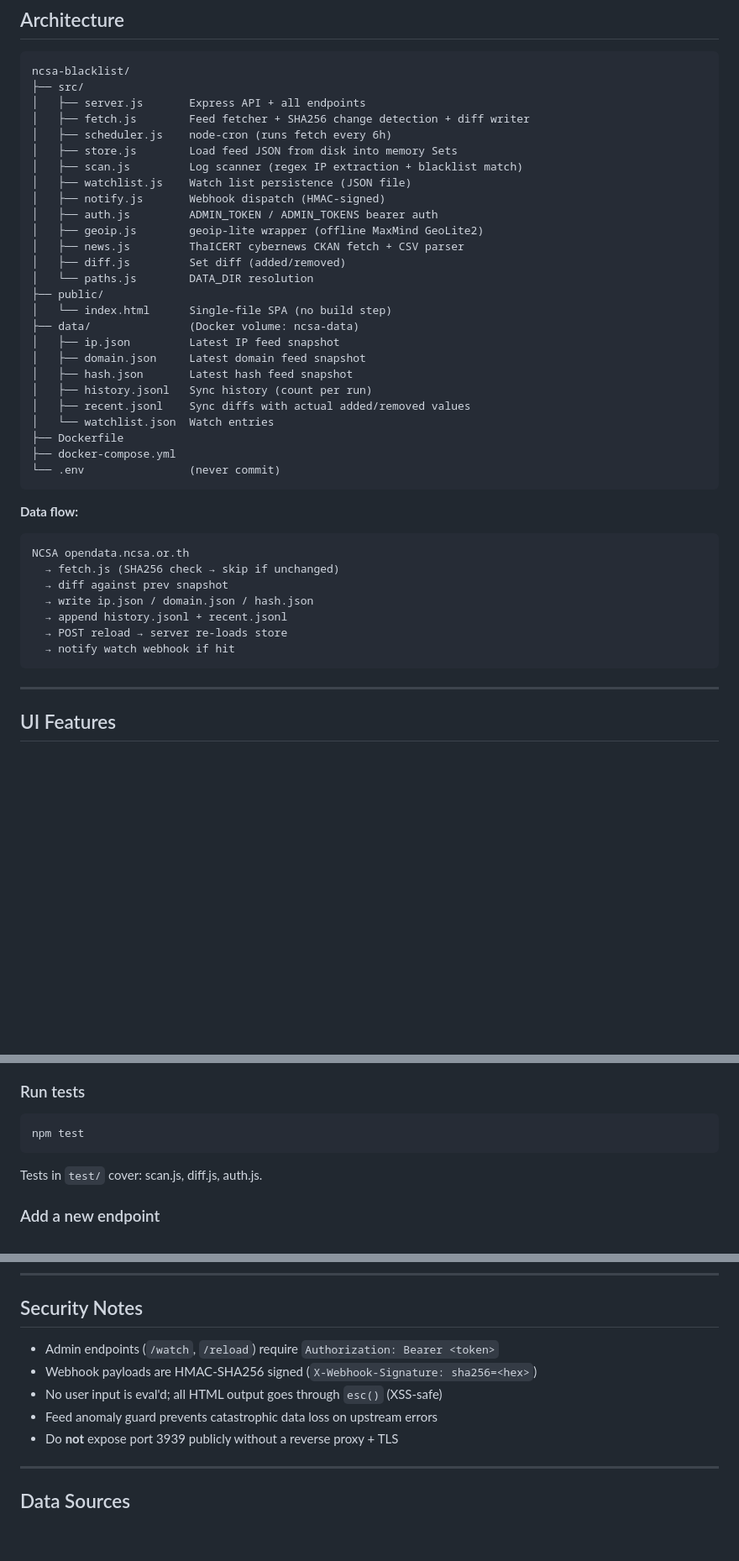
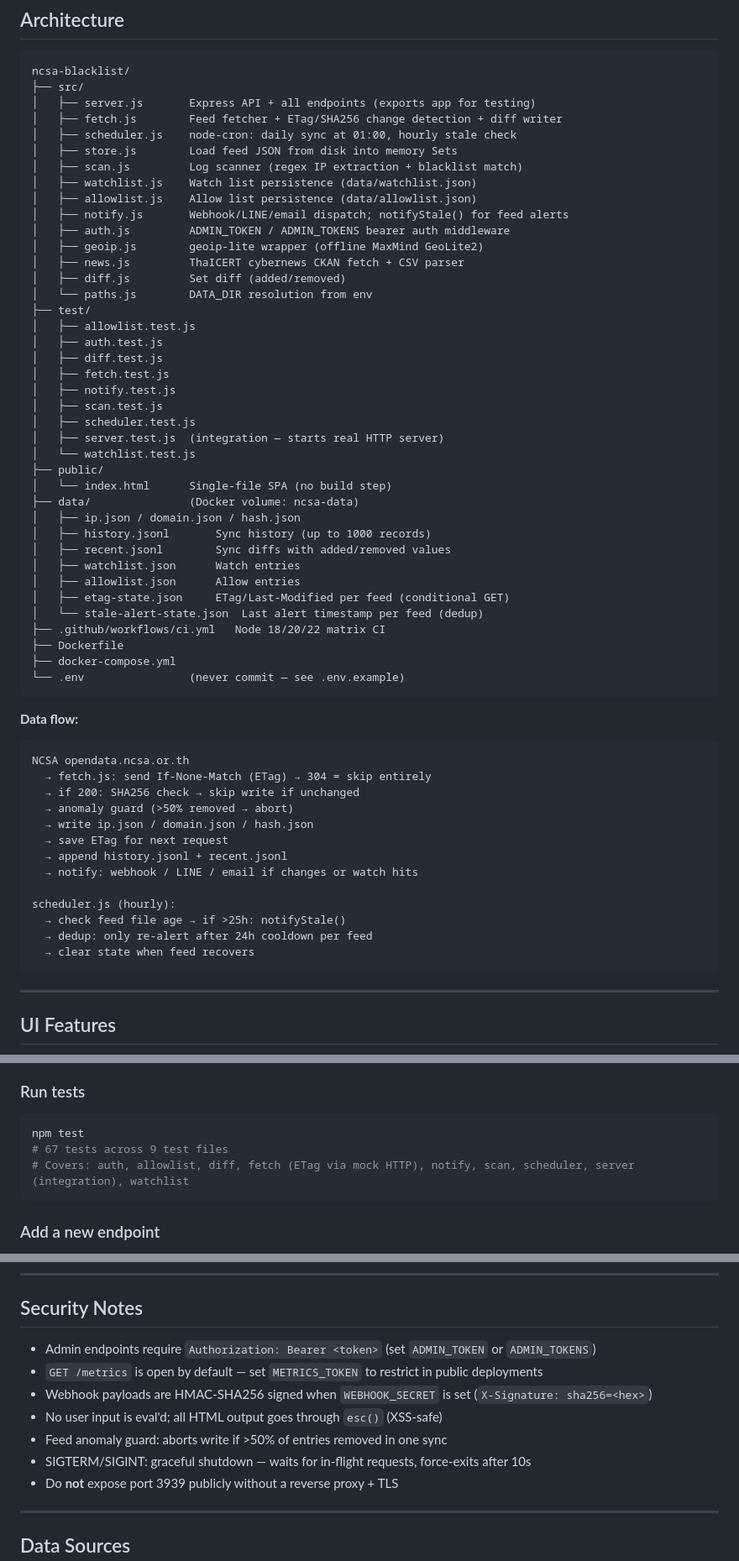
Before and after one commit to thering999/ncsa-blacklist, a Markdown page: GUIDE.md, 3 parts joined by grey strips. Shown at 84% size. Rendered like a GitHub page; blank space fills up the shorter version.

````diff
--- a/GUIDE.md
+++ b/GUIDE.md
@@ -194,41 +244,60 @@ For domain with parent match:
 ```
 ncsa-blacklist/
 ├── src/
-│   ├── server.js       Express API + all endpoints
-│   ├── fetch.js        Feed fetcher + SHA256 change detection + diff writer
-│   ├── scheduler.js    node-cron (runs fetch every 6h)
+│   ├── server.js       Express API + all endpoints (exports app for testing)
+│   ├── fetch.js        Feed fetcher + ETag/SHA256 change detection + diff writer
+│   ├── scheduler.js    node-cron: daily sync at 01:00, hourly stale check
 │   ├── store.js        Load feed JSON from disk into memory Sets
 │   ├── scan.js         Log scanner (regex IP extraction + blacklist match)
-│   ├── watchlist.js    Watch list persistence (JSON file)
-│   ├── notify.js       Webhook dispatch (HMAC-signed)
-│   ├── auth.js         ADMIN_TOKEN / ADMIN_TOKENS bearer auth
+│   ├── watchlist.js    Watch list persistence (data/watchlist.json)
+│   ├── allowlist.js    Allow list persistence (data/allowlist.json)
+│   ├── notify.js       Webhook/LINE/email dispatch; notifyStale() for feed alerts
+│   ├── auth.js         ADMIN_TOKEN / ADMIN_TOKENS bearer auth middleware
 │   ├── geoip.js        geoip-lite wrapper (offline MaxMind GeoLite2)
 │   ├── news.js         ThaICERT cybernews CKAN fetch + CSV parser
 │   ├── diff.js         Set diff (added/removed)
-│   └── paths.js        DATA_DIR resolution
+│   └── paths.js        DATA_DIR resolution from env
+├── test/
+│   ├── allowlist.test.js
+│   ├── auth.test.js
+│   ├── diff.test.js
+│   ├── fetch.test.js
+│   ├── notify.test.js
+│   ├── scan.test.js
+│   ├── scheduler.test.js
+│   ├── server.test.js  (integration — starts real HTTP server)
+│   └── watchlist.test.js
 ├── public/
 │   └── index.html      Single-file SPA (no build step)
 ├── data/               (Docker volume: ncsa-data)
-│   ├── ip.json         Latest IP feed snapshot
-│   ├── domain.json     Latest domain feed snapshot
-│   ├── hash.json       Latest hash feed snapshot
-│   ├── history.jsonl   Sync history (count per run)
-│   ├── recent.jsonl    Sync diffs with actual added/removed values
-│   └── watchlist.json  Watch entries
+│   ├── ip.json / domain.json / hash.json
+│   ├── history.jsonl       Sync history (up to 1000 records)
+│   ├── recent.jsonl        Sync diffs with added/removed values
+│   ├── watchlist.json      Watch entries
+│   ├── allowlist.json      Allow entries
+│   ├── etag-state.json     ETag/Last-Modified per feed (conditional GET)
+│   └── stale-alert-state.json  Last alert timestamp per feed (dedup)
+├── .github/workflows/ci.yml   Node 18/20/22 matrix CI
 ├── Dockerfile
 ├── docker-compose.yml
-└── .env                (never commit)
+└── .env                (never commit — see .env.example)
 ```
 
 **Data flow:**
 ```
 NCSA opendata.ncsa.or.th
-  → fetch.js (SHA256 check → skip if unchanged)
-  → diff against prev snapshot
+  → fetch.js: send If-None-Match (ETag) → 304 = skip entirely
+  → if 200: SHA256 check → skip write if unchanged
+  → anomaly guard (>50% removed → abort)
   → write ip.json / domain.json / hash.json
+  → save ETag for next request
   → append history.jsonl + recent.jsonl
-  → POST reload → server re-loads store
-  → notify watch webhook if hit
+  → notify: webhook / LINE / email if changes or watch hits
+
+scheduler.js (hourly):
+  → check feed file age → if >25h: notifyStale()
+  → dedup: only re-alert after 24h cooldown per feed
+  → clear state when feed recovers
 ```
 
 ---
@@ -287,9 +356,9 @@ DATA_DIR=./local-data node src/server.js   # start server
 ### Run tests
 ```bash
 npm test
+# 67 tests across 9 test files
+# Covers: auth, allowlist, diff, fetch (ETag via mock HTTP), notify, scan, scheduler, server (integration), watchlist
 ```
-
-Tests in `test/` cover: scan.js, diff.js, auth.js.
 
 ### Add a new endpoint
 1. Add handler in `src/server.js`
@@ -313,10 +382,12 @@ npm run-script updatedb  # if geoip-lite postinstall script available
 
 ## Security Notes
 
-- Admin endpoints (`/watch`, `/reload`) require `Authorization: Bearer <token>`
-- Webhook payloads are HMAC-SHA256 signed (`X-Webhook-Signature: sha256=<hex>`)
+- Admin endpoints require `Authorization: Bearer <token>` (set `ADMIN_TOKEN` or `ADMIN_TOKENS`)
+- `GET /metrics` is open by default — set `METRICS_TOKEN` to restrict in public deployments
+- Webhook payloads are HMAC-SHA256 signed when `WEBHOOK_SECRET` is set (`X-Signature: sha256=<hex>`)
 - No user input is eval'd; all HTML output goes through `esc()` (XSS-safe)
-- Feed anomaly guard prevents catastrophic data loss on upstream errors
+- Feed anomaly guard: aborts write if >50% of entries removed in one sync
+- SIGTERM/SIGINT: graceful shutdown — waits for in-flight requests, force-exits after 10s
 - Do **not** expose port 3939 publicly without a reverse proxy + TLS
 
 ---
````
Also changed, not shown: other parts of GUIDE.md (+76 -26 lines).
